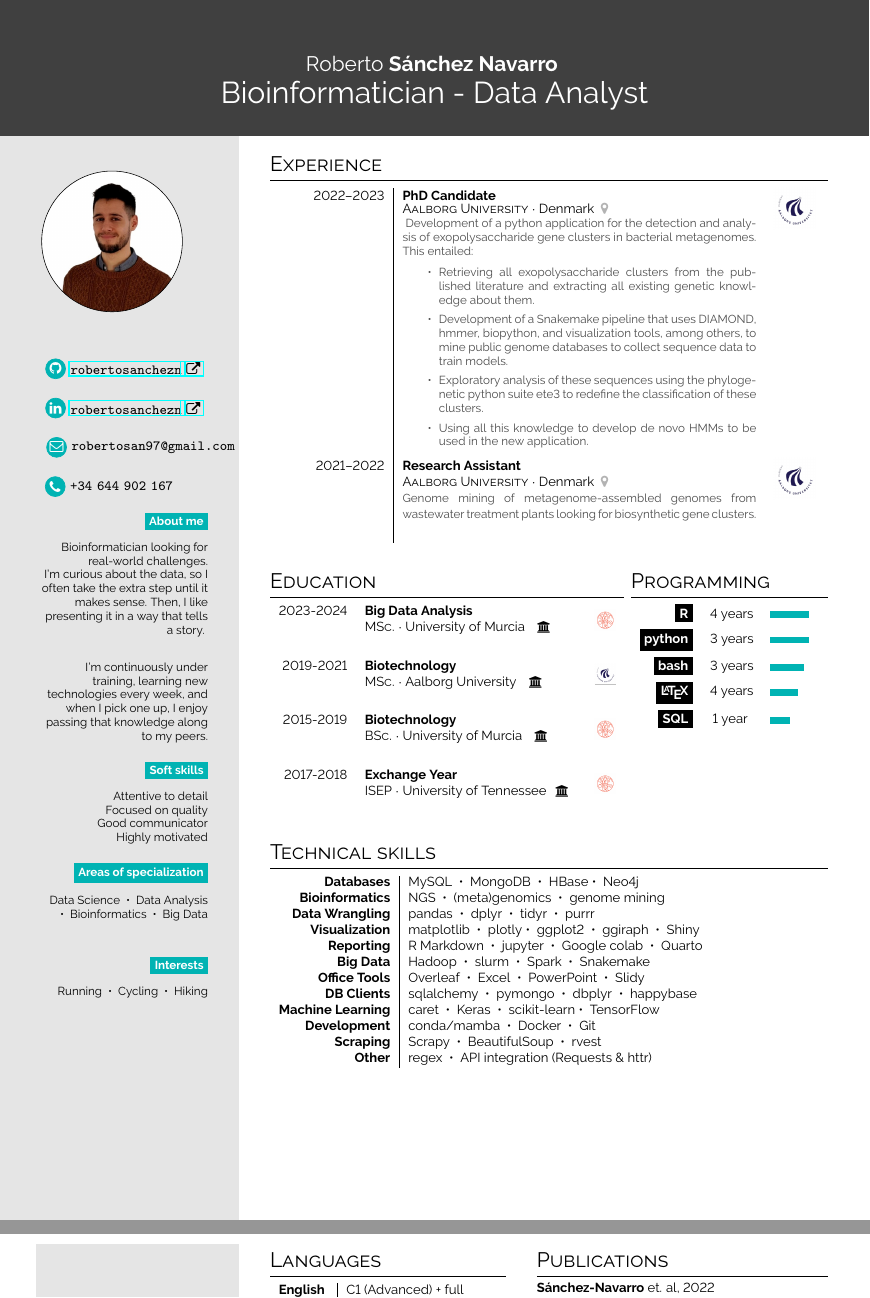
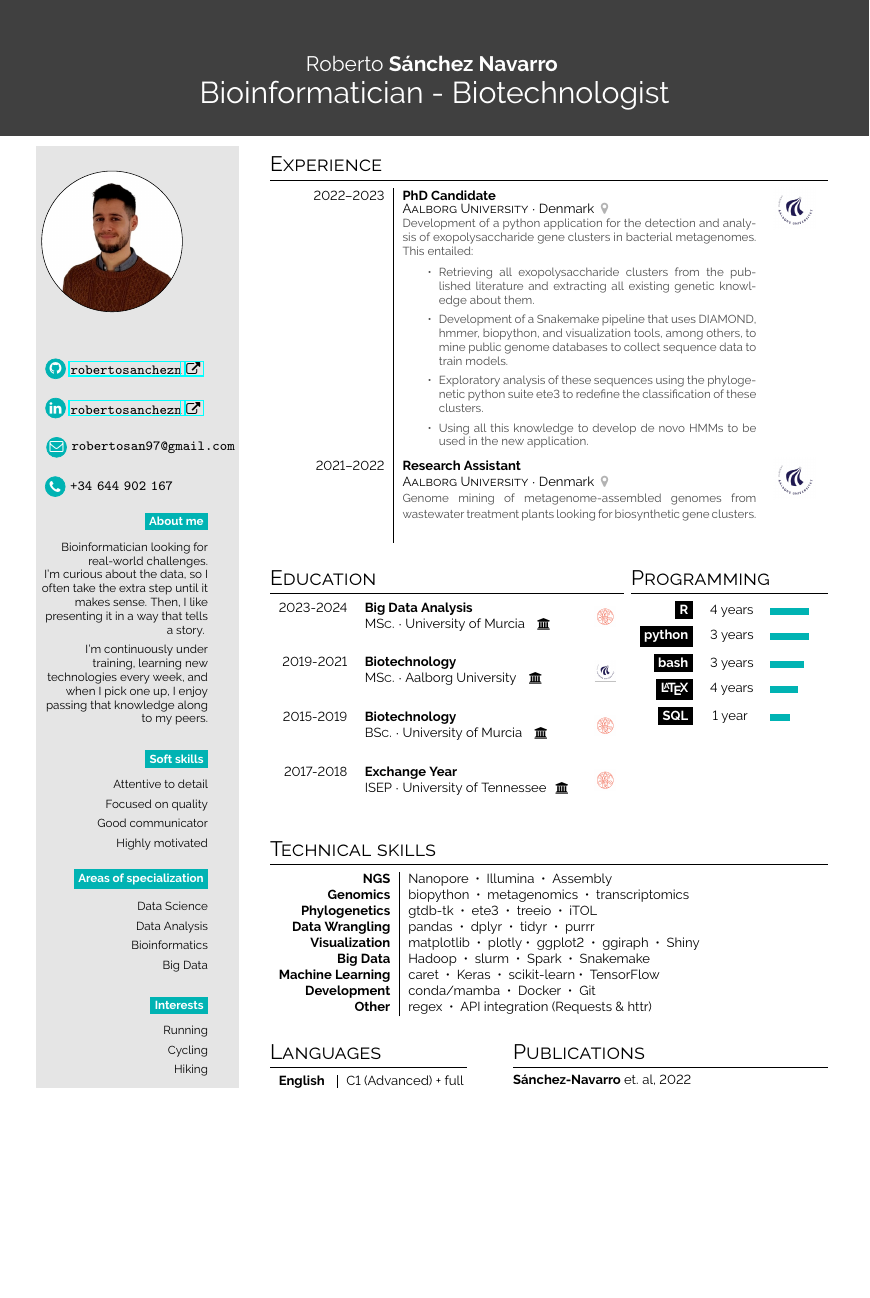
Before and after one commit to robertosanchezn/cv, a LaTeX document (main.tex): two parts of pages 1 and 2 of 2 before the commit and part of the page after it, the two joined at a grey line, cut so that both start at the same text, the shorter picture padded with empty space. Compiled offline with pdfLaTeX.

Commit message:
Add files via upload
Quitar hard skills y añadir relevantes
Cambiar descripción a biotechnologist
Quitar última sección
Alinear cosas en la columna izquierda

```diff
--- a/main.tex
+++ b/main.tex
@@ -34,7 +34,7 @@
 
 \section*{Start}
 
-\simpleheader{headercolour}{Roberto}{Sánchez Navarro}{Bioinformatician - Data Analyst}{white}
+\simpleheader{headercolour}{Roberto}{Sánchez Navarro}{Bioinformatician - Biotechnologist}{white}
 
 
 
@@ -85,13 +85,13 @@
 Bioinformatician looking for real-world challenges.
 
 I'm curious about the data, so I often take the extra step until it makes sense. Then, I like presenting it in a way that tells a story.
-\vspace{2em}
+\vspace{0.5em}
 
 I'm continuously under training, learning new technologies every week, and when I pick one up, I enjoy passing that knowledge along to my peers.
 
 
 
-\bigskip
+\vspace{2em}
 
 
 \bg{cvgreen}{white}{Soft skills} \\[0.5em]
@@ -110,22 +113,30 @@ Highly motivated
 \bg{cvgreen}{white}{Areas of specialization} \\[0.5em]
 \vspace{0.5em}
 
-Data Science ~•~ Data Analysis ~•~ Bioinformatics ~•~ Big Data
+Data Science
 
-\bigskip
+\vspace{0.5em} Data Analysis
 
-\bigskip
+\vspace{0.5em} Bioinformatics
+
+\vspace{0.5em} Big Data
+
+\vspace{2em}
 
 \bg{cvgreen}{white}{Interests}\\[0.5em]
 \vspace{0.5em}
 
  Running
-~•~
+
+
+\vspace{0.5em}
  Cycling
-~•~
+
+
+\vspace{0.5em}
  Hiking
 
-\vspace{3em}
+\vspace{2em}
 
 
 \phantom{turn the page}
@@ -155,7 +165,7 @@ Data Science ~•~ Data Analysis ~•~ Bioinformatics ~•~ Big Data
        }{aau.png} \\
     \cvevent{2021--2022}{Research Assistant}{Aalborg University}{Denmark \color{cvred}}{Genome mining of metagenome-assembled genomes from wastewater treatment plants looking for biosynthetic gene clusters.}{aau.png}
 \end{tabular}
-\vspace{2em}
+\vspace{1.75em}
 
 \begin{minipage}[t]{0.45\textwidth}
 \section*{Education}
@@ -179,23 +189,20 @@ Data Science ~•~ Data Analysis ~•~ Bioinformatics ~•~ Big Data
 
 \section*{Technical skills}
 \begin{tabular}{r|p{0.7\textwidth}}
-   \textbf{Databases}           & MySQL ~•~ MongoDB ~•~ HBase~•~ Neo4j   \\
-   \textbf{Bioinformatics}      & NGS ~•~ (meta)genomics ~•~ genome mining \\
+   \textbf{NGS}           & Nanopore ~•~ Illumina ~•~ Assembly \\
+   \textbf{Genomics}      & biopython ~•~ metagenomics ~•~ transcriptomics \\
+   \textbf{Phylogenetics}  & gtdb-tk ~•~ ete3 ~•~ treeio ~•~ iTOL \\
    \textbf{Data Wrangling}      & pandas ~•~ dplyr ~•~ tidyr ~•~ purrr \\
    \textbf{Visualization}       & matplotlib ~•~ plotly~•~ ggplot2 ~•~ ggiraph ~•~ Shiny \\
-   \textbf{Reporting}           & R Markdown ~•~ jupyter ~•~ Google colab ~•~ Quarto \\
    \textbf{Big Data}            & Hadoop ~•~ slurm ~•~ Spark ~•~ Snakemake \\
-   \textbf{Office Tools}        & Overleaf ~•~ Excel ~•~ PowerPoint ~•~ Slidy \\
-   \textbf{DB Clients}          & sqlalchemy ~•~ pymongo ~•~ dbplyr ~•~ happybase \\
    \textbf{Machine Learning}    & caret ~•~ Keras ~•~ scikit-learn~•~ TensorFlow \\
    \textbf{Development}         & conda/mamba ~•~ Docker ~•~ Git \\
-   \textbf{Scraping}            & Scrapy ~•~ BeautifulSoup ~•~ rvest \\
    \textbf{Other}               & regex ~•~ API integration (Requests \& httr) \\
 \end{tabular}
 
-\vspace{2em}
+\vspace{1.75em}
 
-\begin{minipage}[t]{0.3\textwidth}
+\begin{minipage}[t]{0.25\textwidth}
 
 
 \section*{Languages}
@@ -208,7 +215,7 @@ Data Science ~•~ Data Analysis ~•~ Bioinformatics ~•~ Big Data
 \end{tabular}
 
 \end{minipage}\hfill
-\begin{minipage}[t]{0.37\textwidth}
+\begin{minipage}[t]{0.4\textwidth}
 \section*{Publications}
 \textbf{Sánchez-Navarro} et. al, 2022 \\
 Long-Read Metagenome-Assembled Genomes Improve Identification of Novel Complete Biosynthetic Gene Clusters in a Complex Microbial Activated Sludge Ecosystem. \textit{mSystems}. 10.1128/msystems.00632-22 \href{https://doi.org/10.1128/msystems.00632-22}{\faExternalLink}
```
Also changed, not shown: main.tex (12 more changed lines).
